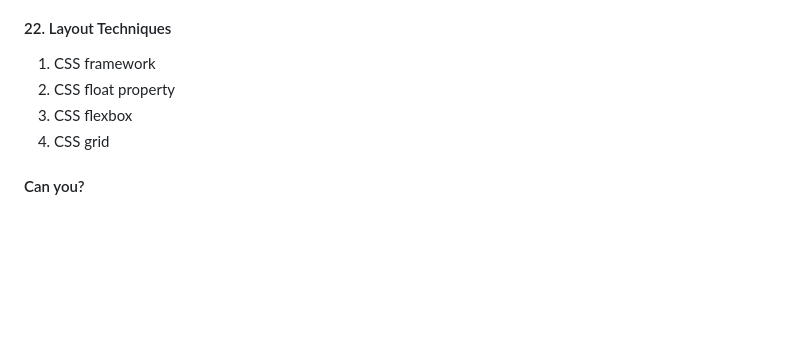
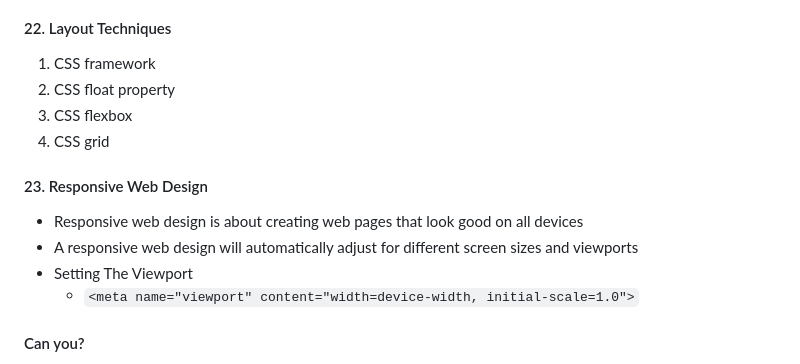
Before and after one commit to thalsi/Learn-html, a Markdown page: README.md, the part around the change. Drawn GitHub-style; blank space fills up the shorter version.

Commit message:
responsive design

```diff
--- a/README.md
+++ b/README.md
@@ -595,6 +595,13 @@ ignores it.
 3. CSS flexbox
 4. CSS grid
 
+#### 23. Responsive Web Design
+- Responsive web design is about creating web pages that look good on all devices
+- A responsive web design will automatically adjust for different screen sizes and viewports
+- Setting The Viewport
+    + `<meta name="viewport" content="width=device-width, initial-scale=1.0">`
+
+
 #### Can you?
 1. What is HTML?
 2. Can you explain HTML structure?
```
